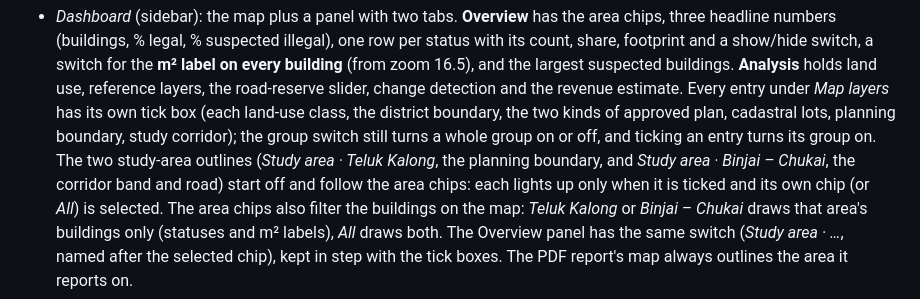
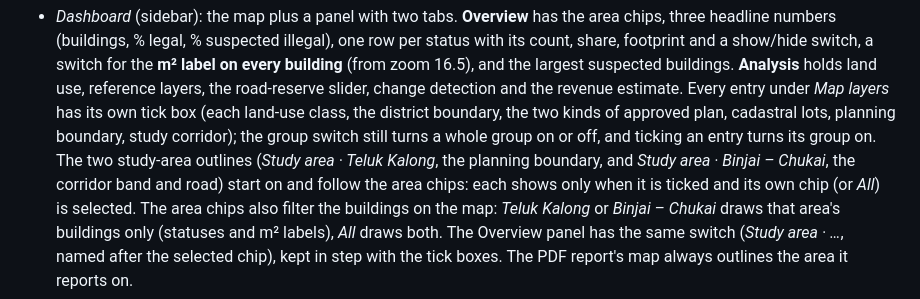
Before and after one commit to Uzma-Geospatial-AI/building_footprint_demo, a Markdown page: README.md, the part around the change. Drawn GitHub-style.

Commit message:
README: study-area outlines start on
Co-Authored-By: Claude Opus 5.5 <noreply@anthropic.com>

```diff
--- a/README.md
+++ b/README.md
@@ -219,7 +219,7 @@ either order (`4.2681, 103.452`) or degrees-minutes(-seconds) with N/S/E/W
   tick box (each land-use class, the district boundary, the two kinds of approved plan, cadastral lots, planning
   boundary, study corridor); the group switch still turns a whole group on or off, and ticking an entry turns its
   group on. The two study-area outlines (*Study area · Teluk Kalong*, the planning boundary, and *Study area ·
-  Binjai – Chukai*, the corridor band and road) start off and follow the area chips: each lights up only when it is ticked
+  Binjai – Chukai*, the corridor band and road) start on and follow the area chips: each shows only when it is ticked
   and its own chip (or *All*) is selected. The area chips also filter the buildings on the map: *Teluk Kalong* or *Binjai – Chukai* draws that area's buildings
   only (statuses and m² labels), *All* draws both. The Overview panel has the same switch (*Study area · …*, named after the selected chip), kept in step with the
   tick boxes. The PDF report's map always outlines the area it reports on.
```
